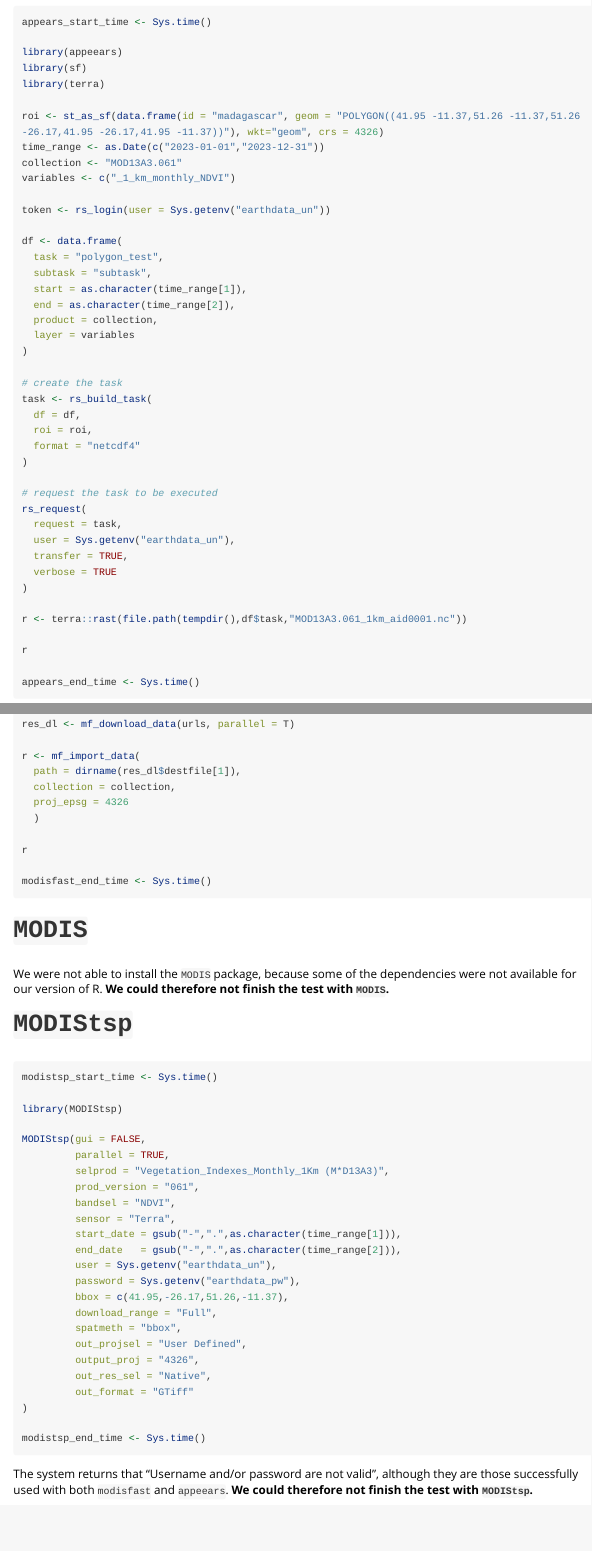
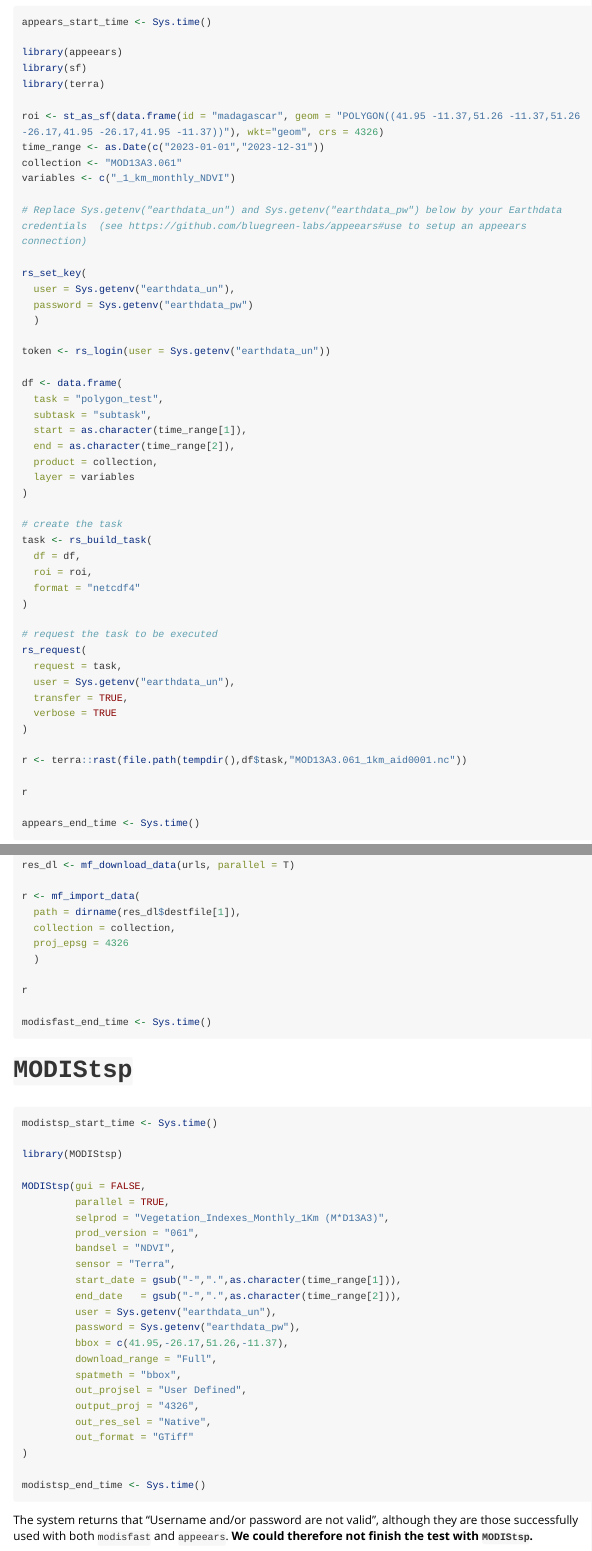
Before and after one commit to ptaconet/modisfast, an R Markdown document (vignettes/articles/perf_comp.Rmd): the page in a window 1100 px wide, from 1200 px down, and a second part further down, joined at a grey line. Rendered offline with R 4.5, knitr and Pandoc, with nearby package versions; long lines of code are wrapped.

Commit message:
fix issue #13 points 2a and 2b

````diff
--- a/vignettes/articles/perf_comp.Rmd
+++ b/vignettes/articles/perf_comp.Rmd
@@ -70,6 +70,13 @@
 collection <- "MOD13A3.061"
 variables <- c("_1_km_monthly_NDVI")
 
+# Replace Sys.getenv("earthdata_un") and Sys.getenv("earthdata_pw") below by your Earthdata credentials  (see https://github.com/bluegreen-labs/appeears#use to setup an appeears connection)
+
+rs_set_key(
+  user = Sys.getenv("earthdata_un"),
+  password = Sys.getenv("earthdata_pw")
+  )
+
 token <- rs_login(user = Sys.getenv("earthdata_un"))
 
 df <- data.frame(
@@ -139,10 +146,6 @@
 modisfast_end_time <- Sys.time()
 ```
 
-# `MODIS`
-
-We were not able to install the `MODIS` package, because some of the dependencies were not available for our version of R. **We could therefore not finish the test with `MODIS`.**
-
 # `MODIStsp`
 
 ```{r modistsp, eval = F, error=TRUE }
````
Also changed, not shown: vignettes/articles/perf_comp.Rmd (2 more changed lines).
